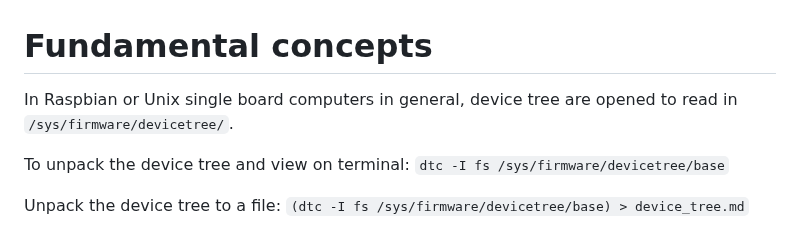
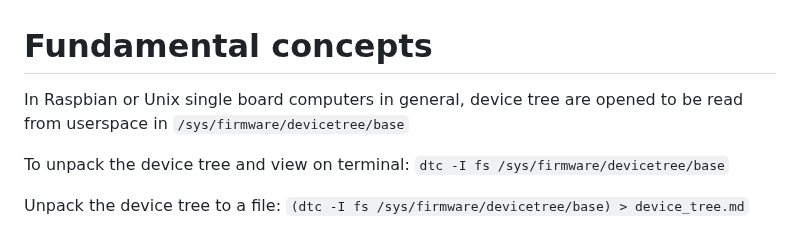
Before and after one commit to TranPhucVinh/Raspberry-Pi-GNU, a Markdown page: Kernel/Device tree/README.md, the part around the change. Drawn GitHub-style.

Commit message:
Emphasize: Read device tree from userspace

```diff
--- a/Kernel/Device tree/README.md
+++ b/Kernel/Device tree/README.md
@@ -1,6 +1,6 @@
 # Fundamental concepts
 
-In Raspbian or Unix single board computers in general, device tree are opened to read in ``/sys/firmware/devicetree/``.
+In Raspbian or Unix single board computers in general, device tree are opened to be read from userspace in ``/sys/firmware/devicetree/base``
 
 To unpack the device tree and view on terminal: ``dtc -I fs /sys/firmware/devicetree/base``
 
```
